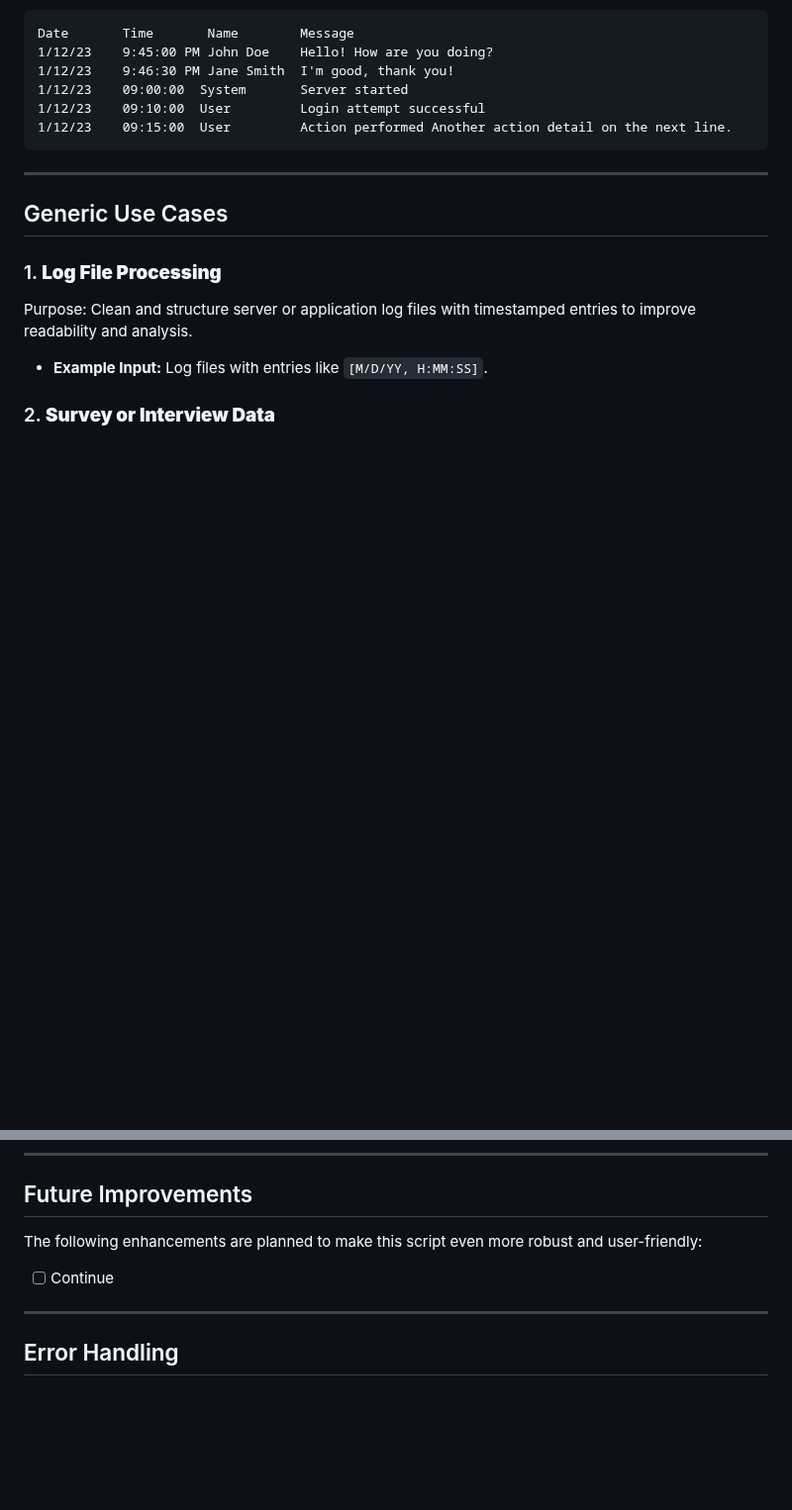
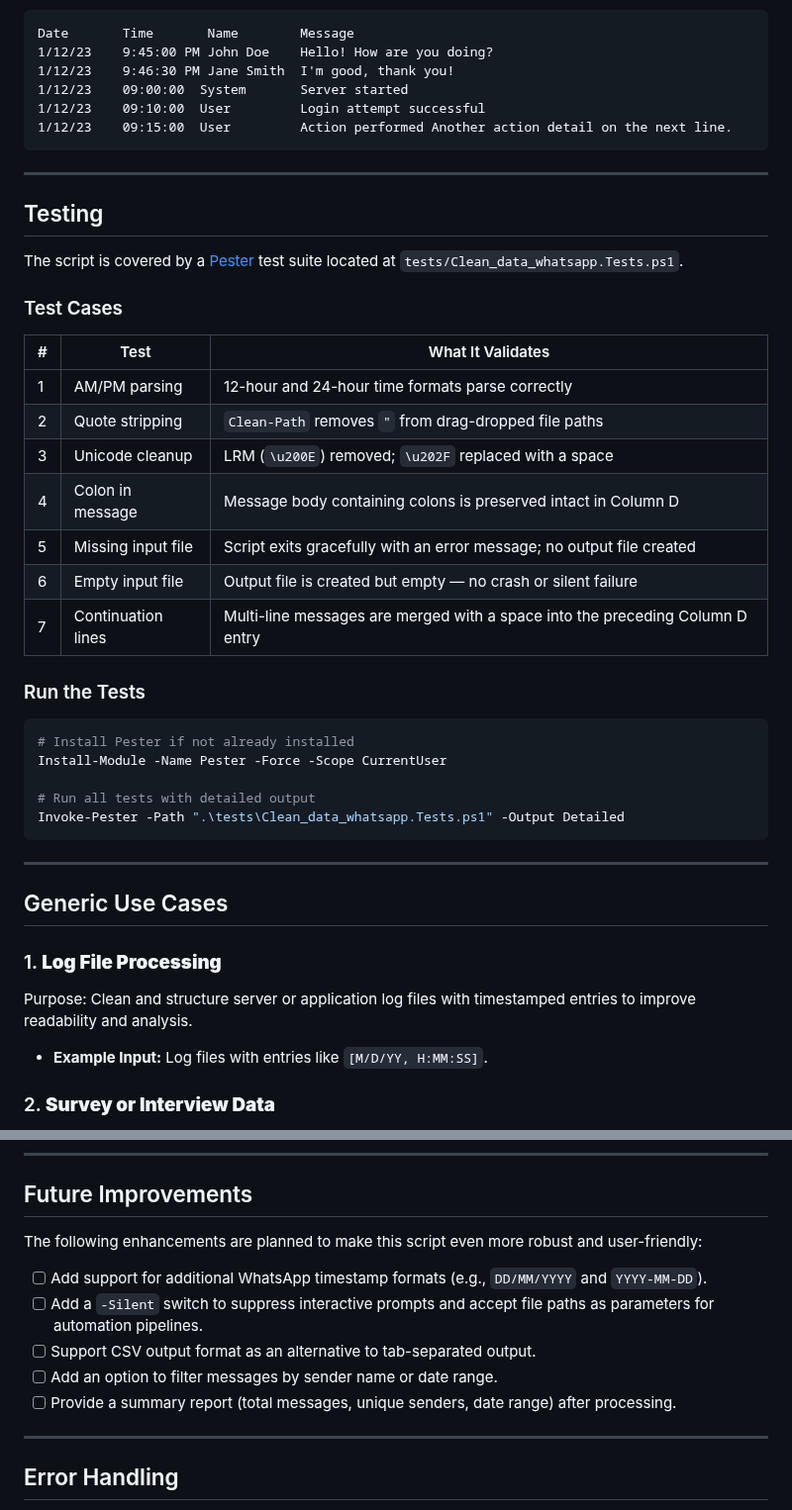
Before and after one commit to varunbiswasgit/aiacode, a Markdown page: Clean_data_whatsapp.ps1 README.md, 2 parts joined by grey strips. Shown at 99% size. Drawn GitHub-style; blank space fills up the shorter version.

Commit message:
docs: add Testing section and complete Future Improvements

````diff
--- a/Clean_data_whatsapp.ps1 README.md
+++ b/Clean_data_whatsapp.ps1 README.md
@@ -81,6 +85,32 @@ Date       Time       Name        Message
 
 ---
 
+## Testing
+
+The script is covered by a [Pester](https://pester.dev/) test suite located at `tests/Clean_data_whatsapp.Tests.ps1`.
+
+### Test Cases
+| # | Test | What It Validates |
+|---|---|---|
+| 1 | AM/PM parsing | 12-hour and 24-hour time formats parse correctly |
+| 2 | Quote stripping | `Clean-Path` removes `"` from drag-dropped file paths |
+| 3 | Unicode cleanup | LRM (`\u200E`) removed; `\u202F` replaced with a space |
+| 4 | Colon in message | Message body containing colons is preserved intact in Column D |
+| 5 | Missing input file | Script exits gracefully with an error message; no output file created |
+| 6 | Empty input file | Output file is created but empty — no crash or silent failure |
+| 7 | Continuation lines | Multi-line messages are merged with a space into the preceding Column D entry |
+
+### Run the Tests
+```PowerShell
+# Install Pester if not already installed
+Install-Module -Name Pester -Force -Scope CurrentUser
+
+# Run all tests with detailed output
+Invoke-Pester -Path ".\tests\Clean_data_whatsapp.Tests.ps1" -Output Detailed
+```
+
+---
+
 ## Generic Use Cases
 
 ### 1. **Log File Processing**
@@ -100,8 +130,12 @@ Date       Time       Name        Message
 ---
 
 ## Future Improvements
-The following enhancements are planned to  make this script even more robust and user-friendly:
-- [ ] Continue
+The following enhancements are planned to make this script even more robust and user-friendly:
+- [ ] Add support for additional WhatsApp timestamp formats (e.g., `DD/MM/YYYY` and `YYYY-MM-DD`).
+- [ ] Add a `-Silent` switch to suppress interactive prompts and accept file paths as parameters for automation pipelines.
+- [ ] Support CSV output format as an alternative to tab-separated output.
+- [ ] Add an option to filter messages by sender name or date range.
+- [ ] Provide a summary report (total messages, unique senders, date range) after processing.
 
 ---
 
````
Also changed, not shown: other parts of Clean_data_whatsapp.ps1 README.md (+5 -1 lines).
